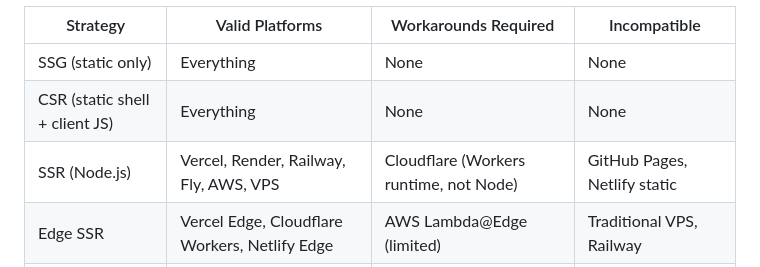
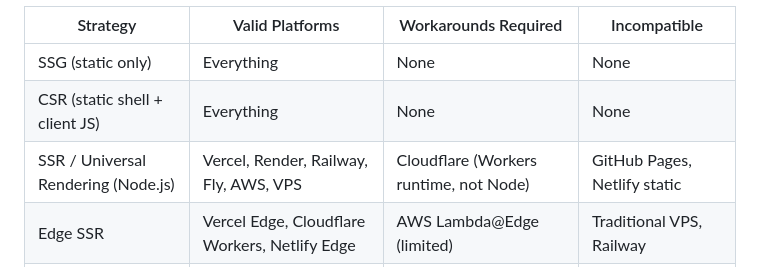
Before and after one commit to malston/learning-playgrounds, a Markdown page: hosting-decisions/prompt.md, the part around the change. Rendered like a GitHub page.

```diff
--- a/hosting-decisions/prompt.md
+++ b/hosting-decisions/prompt.md
@@ -18,7 +18,7 @@ An interactive matrix where the user selects their rendering strategy and sees w
 | --- | --- | --- | --- |
 | SSG (static only) | Everything | None | None |
 | CSR (static shell + client JS) | Everything | None | None |
-| SSR (Node.js) | Vercel, Render, Railway, Fly, AWS, VPS | Cloudflare (Workers runtime, not Node) | GitHub Pages, Netlify static |
+| SSR / Universal Rendering (Node.js) | Vercel, Render, Railway, Fly, AWS, VPS | Cloudflare (Workers runtime, not Node) | GitHub Pages, Netlify static |
 | Edge SSR | Vercel Edge, Cloudflare Workers, Netlify Edge | AWS Lambda@Edge (limited) | Traditional VPS, Railway |
 | Islands (Astro) | Most platforms (output is mostly static) | Varies by SSR island usage | None for pure SSG mode |
 
```
Also changed, not shown: frontend-decision-framework/prompt.md (+1 -1 lines).
